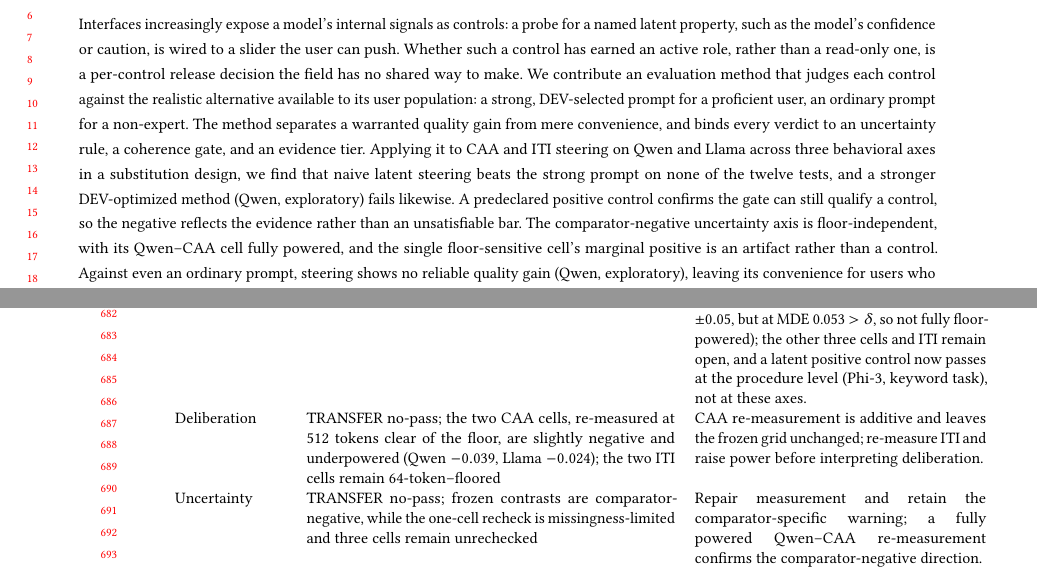
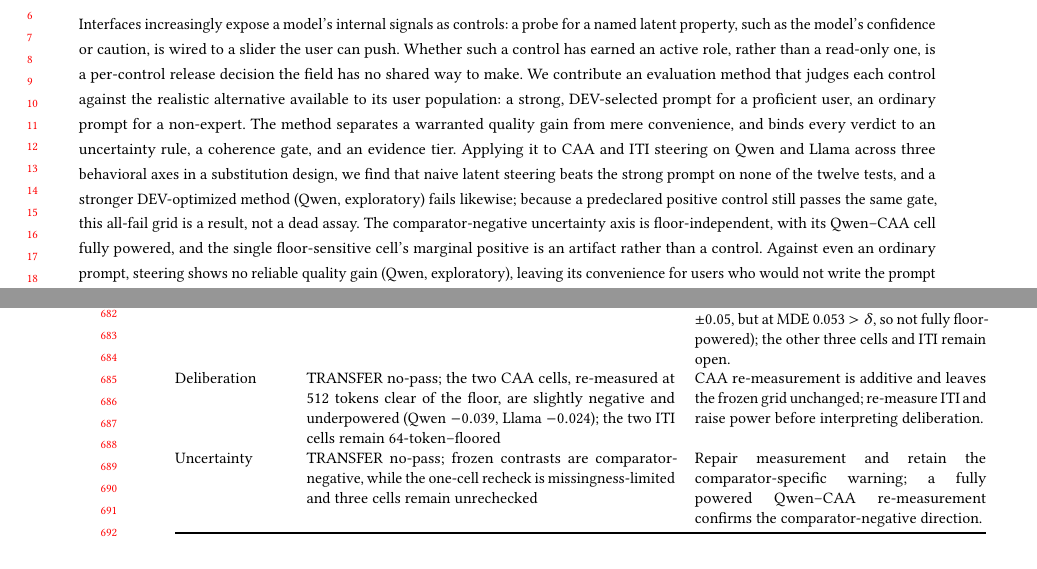
Before and after one commit to EloiseJulia/cognitive-console, a LaTeX paper (docs/paper/main.tex): two parts of pages 1 and 14 of 24, joined at a grey line, cut so that both start at the same text. Compiled offline with pdfLaTeX.

Commit message:
polish(audit-B): trim positive-control chorus and 'legibility or output movement' refrain
Per cross-family audit (GPT+Grok: defensive over-performance; keep scope caveats):
- Positive-control chorus 1+1: main statement stays in Results, technical detail
  in Limitations assay-validity, and 7.1 keeps its compressed design-lesson version
  (Claude do-not-touch). Trimmed the redundant reassurance in Abstract (merged into
  one clause: 'this all-fail grid is a result, not a dead assay'), Conclusion (one
  clause), and removed the positive-control mention polluting the axis-actions table.
  No scope caveats deleted (B1 decision-rule scope, E-0017f narrow scope, bounded-
  equivalence all retained where they live).
- 'legibility or output movement' refrain 4->2: kept Intro + Contribution 2; dropped
  the sentence-final repeats in What-Transfers and Conclusion.
No numbers/scope/claim-evidence changed. Build clean: 24pp, 0 undefined, 0 overfull.

Co-authored-by: Copilot <223556219+Copilot@users.noreply.github.com>
Copilot-Session: f9a6b65c-f446-444a-8f2d-95b568f5edfd

```diff
--- a/docs/paper/main.tex
+++ b/docs/paper/main.tex
@@ -30,7 +30,7 @@
 }
 
 \begin{abstract}
-Interfaces increasingly expose a model's internal signals as controls: a probe for a named latent property, such as the model's confidence or caution, is wired to a slider the user can push. Whether such a control has earned an active role, rather than a read-only one, is a per-control release decision the field has no shared way to make. We contribute an evaluation method that judges each control against the realistic alternative available to its user population: a strong, DEV-selected prompt for a proficient user, an ordinary prompt for a non-expert. The method separates a warranted quality gain from mere convenience, and binds every verdict to an uncertainty rule, a coherence gate, and an evidence tier. Applying it to CAA and ITI steering on Qwen and Llama across three behavioral axes in a substitution design, we find that naive latent steering beats the strong prompt on none of the twelve tests, and a stronger DEV-optimized method (Qwen, exploratory) fails likewise. A predeclared positive control confirms the gate can still qualify a control, so the negative reflects the evidence rather than an unsatisfiable bar. The comparator-negative uncertainty axis is floor-independent, with its Qwen--CAA cell fully powered, and the single floor-sensitive cell's marginal positive is an artifact rather than a control. Against even an ordinary prompt, steering shows no reliable quality gain (Qwen, exploratory), leaving its convenience for users who would not write the prompt as the open question a preregistered study targets. The finding is specific to these techniques, yet it makes a readability--controllability gap measurable at the level of a single release decision.
+Interfaces increasingly expose a model's internal signals as controls: a probe for a named latent property, such as the model's confidence or caution, is wired to a slider the user can push. Whether such a control has earned an active role, rather than a read-only one, is a per-control release decision the field has no shared way to make. We contribute an evaluation method that judges each control against the realistic alternative available to its user population: a strong, DEV-selected prompt for a proficient user, an ordinary prompt for a non-expert. The method separates a warranted quality gain from mere convenience, and binds every verdict to an uncertainty rule, a coherence gate, and an evidence tier. Applying it to CAA and ITI steering on Qwen and Llama across three behavioral axes in a substitution design, we find that naive latent steering beats the strong prompt on none of the twelve tests, and a stronger DEV-optimized method (Qwen, exploratory) fails likewise; because a predeclared positive control still passes the same gate, this all-fail grid is a result, not a dead assay. The comparator-negative uncertainty axis is floor-independent, with its Qwen--CAA cell fully powered, and the single floor-sensitive cell's marginal positive is an artifact rather than a control. Against even an ordinary prompt, steering shows no reliable quality gain (Qwen, exploratory), leaving its convenience for users who would not write the prompt as the open question a preregistered study targets. The finding is specific to these techniques, yet it makes a readability--controllability gap measurable at the level of a single release decision.
 \end{abstract}
 
 \begin{CCSXML}
@@ -406,7 +406,7 @@ The record therefore reports the negative as a frozen-scorer outcome bounded by
 \TopRule
 Axis & Computational result and structured evidence & Next evaluation \\
 \midrule
-Skepticism & TRANSFER no-pass; MDEs far exceed the 0.05 point-estimate floor & Resolution near the floor obtained for the Qwen--CAA cell (bounded-equivalent within \(\pm0.05\), but at MDE 0.053 \(>\delta\), so not fully floor-powered); the other three cells and ITI remain open, and a latent positive control now passes at the procedure level (Phi-3, keyword task), not at these axes. \\
+Skepticism & TRANSFER no-pass; MDEs far exceed the 0.05 point-estimate floor & Resolution near the floor obtained for the Qwen--CAA cell (bounded-equivalent within \(\pm0.05\), but at MDE 0.053 \(>\delta\), so not fully floor-powered); the other three cells and ITI remain open. \\
 Deliberation & TRANSFER no-pass; the two CAA cells, re-measured at 512 tokens clear of the floor, are slightly negative and underpowered (Qwen \(-0.039\), Llama \(-0.024\)); the two ITI cells remain 64-token--floored & CAA re-measurement is additive and leaves the frozen grid unchanged; re-measure ITI and raise power before interpreting deliberation. \\
 Uncertainty & TRANSFER no-pass; frozen contrasts are comparator-negative, while the one-cell recheck is missingness-limited and three cells remain unrechecked & Repair measurement and retain the comparator-specific warning; a fully powered Qwen--CAA re-measurement confirms the comparator-negative direction. \\
 \bottomrule
```
Also changed, not shown: docs/paper/main.tex (6 more changed lines).
